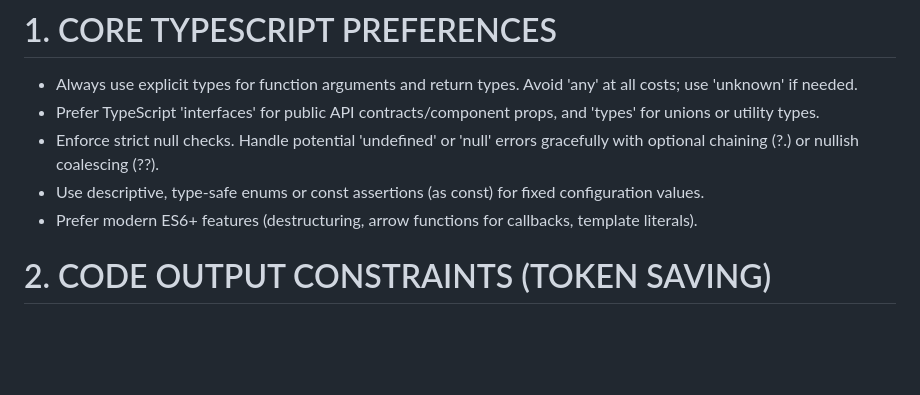
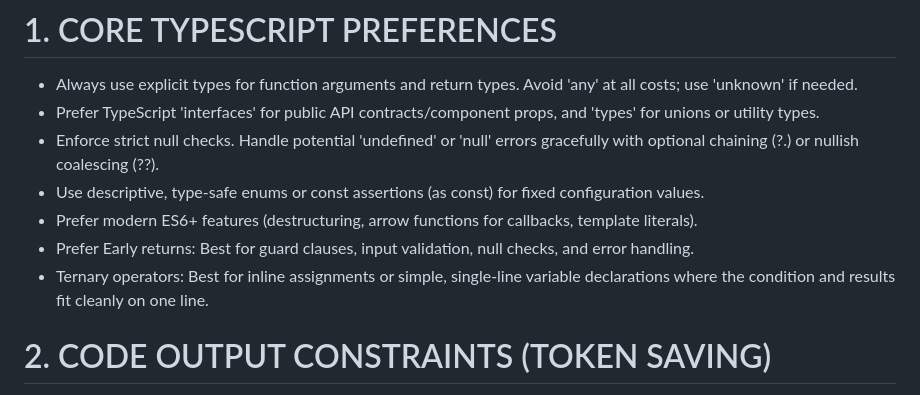
Before and after one commit to stephen-parsons/Your-Band-Sucks, a Markdown page: AGENTS.md, the part around the change. Rendered like a GitHub page; blank space fills up the shorter version.

Commit message:
chore: small update agents.md

```diff
--- a/AGENTS.md
+++ b/AGENTS.md
@@ -13,6 +13,8 @@
 - Enforce strict null checks. Handle potential 'undefined' or 'null' errors gracefully with optional chaining (?.) or nullish coalescing (??).
 - Use descriptive, type-safe enums or const assertions (as const) for fixed configuration values.
 - Prefer modern ES6+ features (destructuring, arrow functions for callbacks, template literals).
+- Prefer Early returns: Best for guard clauses, input validation, null checks, and error handling.
+- Ternary operators: Best for inline assignments or simple, single-line variable declarations where the condition and results fit cleanly on one line.
 
 # 2. CODE OUTPUT CONSTRAINTS (TOKEN SAVING)
 
```
